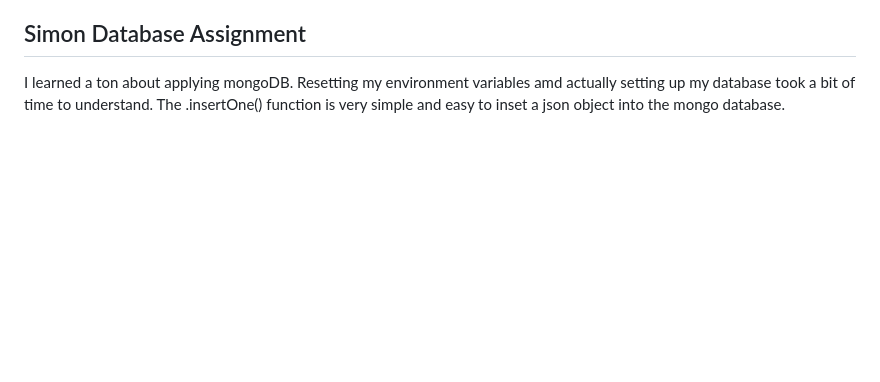
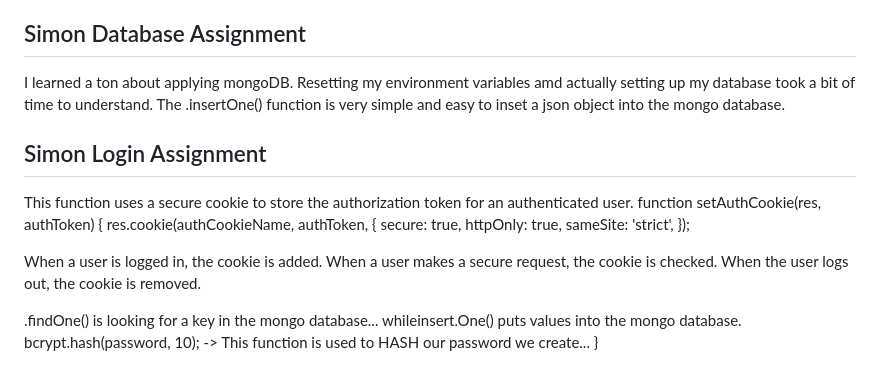
Before and after one commit to haileye4/startup, a Markdown page: README.md, the part around the change. Drawn GitHub-style; blank space fills up the shorter version.

Commit message:
Learned Simon Login

```diff
--- a/README.md
+++ b/README.md
@@ -61,3 +61,18 @@ When I applied this to my startup, it was super cool to see how i could run node
 ## Simon Database Assignment
 I learned a ton about applying mongoDB. Resetting my environment variables amd actually setting up my database took a bit of time to understand.
 The .insertOne() function is very simple and easy to inset a json object into the mongo database.
+
+## Simon Login Assignment
+This function  uses a secure cookie to store the authorization token for an authenticated user.
+function setAuthCookie(res, authToken) {
+  res.cookie(authCookieName, authToken, {
+    secure: true,
+    httpOnly: true,
+    sameSite: 'strict',
+  });
+
+  When a user is logged in, the cookie is added. When a user makes a secure request, the cookie is checked. When the user logs out, the cookie is removed.
+
+  .findOne() is looking for a key in the mongo database... whileinsert.One() puts values into the mongo database.
+  bcrypt.hash(password, 10); -> This function is used to HASH our password we create...
+}
```
